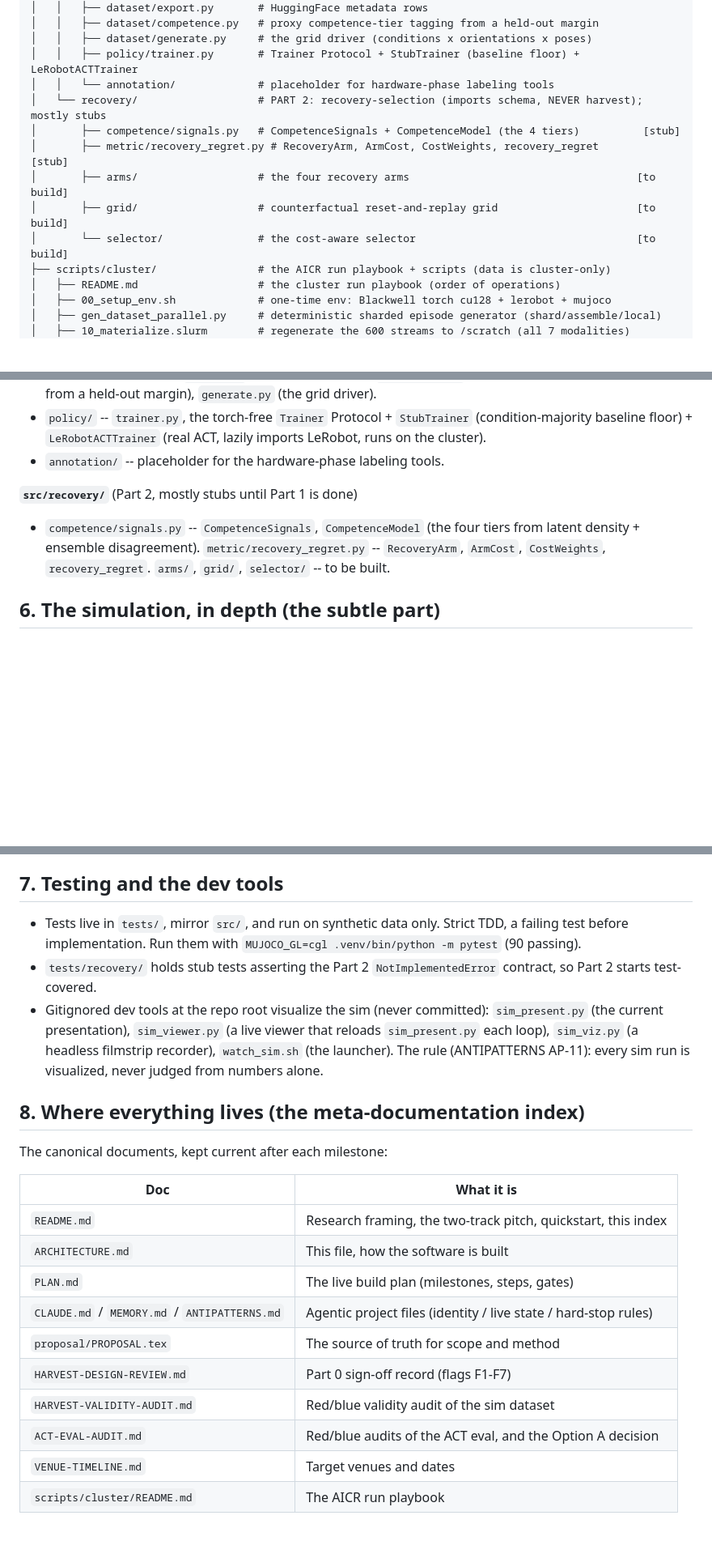
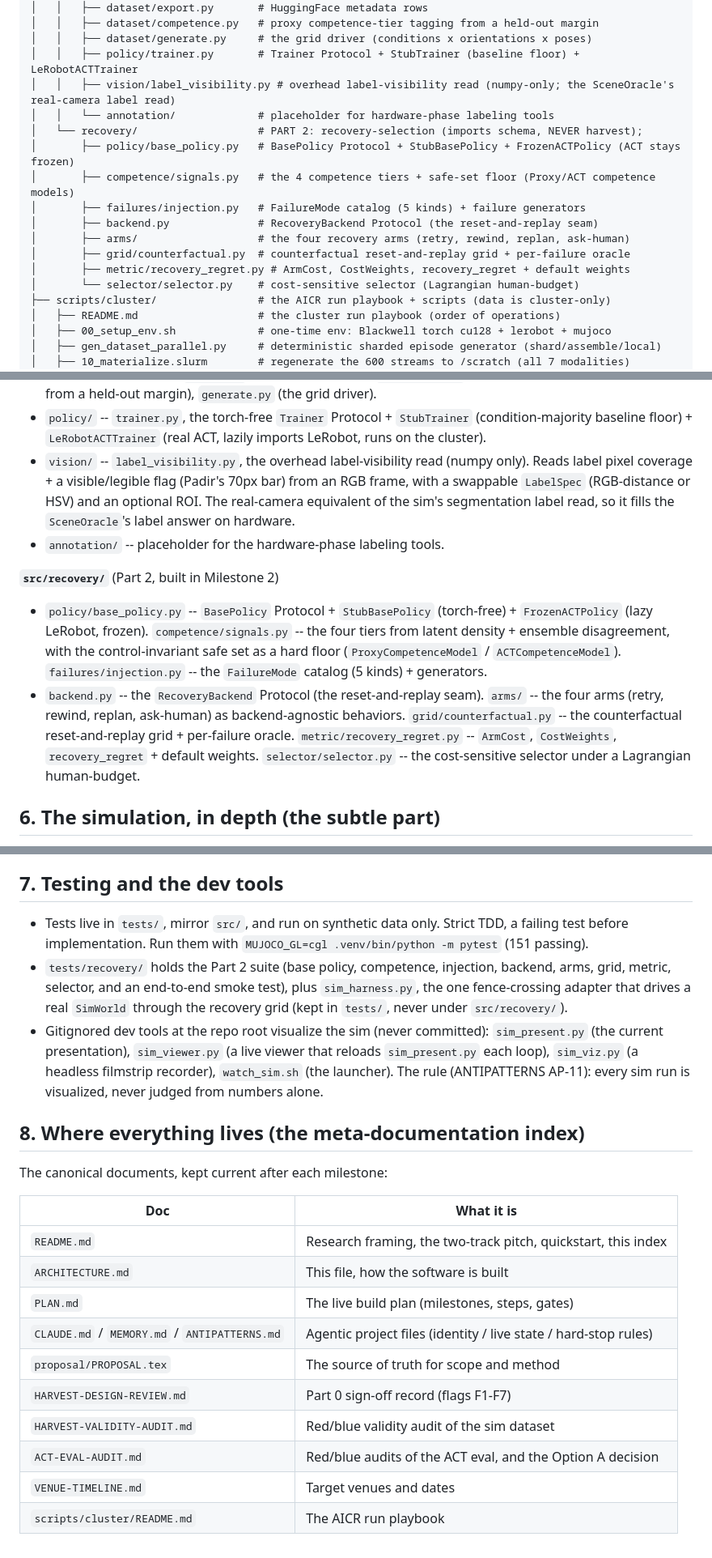
Before and after one commit to vignankamarthi/Recovery-Selection, a Markdown page: ARCHITECTURE.md, 3 parts joined by grey strips. Shown at 81% size. Drawn GitHub-style; blank space fills up the shorter version.

```diff
--- a/ARCHITECTURE.md
+++ b/ARCHITECTURE.md
@@ -143,13 +147,17 @@ Harvest-Recovery/
 │   │   ├── dataset/competence.py   # proxy competence-tier tagging from a held-out margin
 │   │   ├── dataset/generate.py     # the grid driver (conditions x orientations x poses)
 │   │   ├── policy/trainer.py       # Trainer Protocol + StubTrainer (baseline floor) + LeRobotACTTrainer
+│   │   ├── vision/label_visibility.py # overhead label-visibility read (numpy-only; the SceneOracle's real-camera label read)
 │   │   └── annotation/             # placeholder for hardware-phase labeling tools
-│   └── recovery/                   # PART 2: recovery-selection (imports schema, NEVER harvest); mostly stubs
-│       ├── competence/signals.py   # CompetenceSignals + CompetenceModel (the 4 tiers)          [stub]
-│       ├── metric/recovery_regret.py # RecoveryArm, ArmCost, CostWeights, recovery_regret         [stub]
-│       ├── arms/                   # the four recovery arms                                    [to build]
-│       ├── grid/                   # counterfactual reset-and-replay grid                      [to build]
-│       └── selector/               # the cost-aware selector                                   [to build]
+│   └── recovery/                   # PART 2: recovery-selection (imports schema, NEVER harvest);
+│       ├── policy/base_policy.py   # BasePolicy Protocol + StubBasePolicy + FrozenACTPolicy (ACT stays frozen)
+│       ├── competence/signals.py   # the 4 competence tiers + safe-set floor (Proxy/ACT competence models)
+│       ├── failures/injection.py   # FailureMode catalog (5 kinds) + failure generators
+│       ├── backend.py              # RecoveryBackend Protocol (the reset-and-replay seam)
+│       ├── arms/                   # the four recovery arms (retry, rewind, replan, ask-human)
+│       ├── grid/counterfactual.py  # counterfactual reset-and-replay grid + per-failure oracle
+│       ├── metric/recovery_regret.py # ArmCost, CostWeights, recovery_regret + default weights
+│       └── selector/selector.py    # cost-sensitive selector (Lagrangian human-budget)
 ├── scripts/cluster/                # the AICR run playbook + scripts (data is cluster-only)
 │   ├── README.md                   # the cluster run playbook (order of operations)
 │   ├── 00_setup_env.sh             # one-time env: Blackwell torch cu128 + lerobot + mujoco
@@ -207,12 +219,23 @@ Harvest-Recovery/
   tagging from a held-out margin), `generate.py` (the grid driver).
 - `policy/` -- `trainer.py`, the torch-free `Trainer` Protocol + `StubTrainer` (condition-majority
   baseline floor) + `LeRobotACTTrainer` (real ACT, lazily imports LeRobot, runs on the cluster).
+- `vision/` -- `label_visibility.py`, the overhead label-visibility read (numpy only). Reads label pixel
+  coverage + a visible/legible flag (Padir's 70px bar) from an RGB frame, with a swappable `LabelSpec`
+  (RGB-distance or HSV) and an optional ROI. The real-camera equivalent of the sim's segmentation label
+  read, so it fills the `SceneOracle`'s label answer on hardware.
 - `annotation/` -- placeholder for the hardware-phase labeling tools.
 
-**`src/recovery/`** (Part 2, mostly stubs until Part 1 is done)
-- `competence/signals.py` -- `CompetenceSignals`, `CompetenceModel` (the four tiers from latent density +
-  ensemble disagreement). `metric/recovery_regret.py` -- `RecoveryArm`, `ArmCost`, `CostWeights`,
-  `recovery_regret`. `arms/`, `grid/`, `selector/` -- to be built.
+**`src/recovery/`** (Part 2, built in Milestone 2)
+
+- `policy/base_policy.py` -- `BasePolicy` Protocol + `StubBasePolicy` (torch-free) + `FrozenACTPolicy`
+  (lazy LeRobot, frozen). `competence/signals.py` -- the four tiers from latent density + ensemble
+  disagreement, with the control-invariant safe set as a hard floor (`ProxyCompetenceModel` /
+  `ACTCompetenceModel`). `failures/injection.py` -- the `FailureMode` catalog (5 kinds) + generators.
+- `backend.py` -- the `RecoveryBackend` Protocol (the reset-and-replay seam). `arms/` -- the four arms
+  (retry, rewind, replan, ask-human) as backend-agnostic behaviors. `grid/counterfactual.py` -- the
+  counterfactual reset-and-replay grid + per-failure oracle. `metric/recovery_regret.py` -- `ArmCost`,
+  `CostWeights`, `recovery_regret` + default weights. `selector/selector.py` -- the cost-sensitive
+  selector under a Lagrangian human-budget.
 
 ## 6. The simulation, in depth (the subtle part)
 
@@ -251,9 +274,10 @@ results are hardware, and the sim is a smoke test.
 ## 7. Testing and the dev tools
 
 - Tests live in `tests/`, mirror `src/`, and run on synthetic data only. Strict TDD, a failing test
-  before implementation. Run them with `MUJOCO_GL=cgl .venv/bin/python -m pytest` (90 passing).
-- `tests/recovery/` holds stub tests asserting the Part 2 `NotImplementedError` contract, so Part 2
-  starts test-covered.
+  before implementation. Run them with `MUJOCO_GL=cgl .venv/bin/python -m pytest` (151 passing).
+- `tests/recovery/` holds the Part 2 suite (base policy, competence, injection, backend, arms, grid,
+  metric, selector, and an end-to-end smoke test), plus `sim_harness.py`, the one fence-crossing adapter
+  that drives a real `SimWorld` through the recovery grid (kept in `tests/`, never under `src/recovery/`).
 - Gitignored dev tools at the repo root visualize the sim (never committed): `sim_present.py` (the current
   presentation), `sim_viewer.py` (a live viewer that reloads `sim_present.py` each loop), `sim_viz.py`
   (a headless filmstrip recorder), `watch_sim.sh` (the launcher). The rule (ANTIPATTERNS AP-11): every
@@ -263,15 +287,15 @@ results are hardware, and the sim is a smoke test.
 
 The canonical documents, kept current after each milestone:
 
-| Doc | What it is |
-|---|---|
-| `README.md` | Research framing, the two-track pitch, quickstart, this index |
-| `ARCHITECTURE.md` | This file, how the software is built |
-| `PLAN.md` | The live build plan (milestones, steps, gates) |
+| Doc                                           | What it is                                                      |
+| --------------------------------------------- | --------------------------------------------------------------- |
+| `README.md`                                   | Research framing, the two-track pitch, quickstart, this index   |
+| `ARCHITECTURE.md`                             | This file, how the software is built                            |
+| `PLAN.md`                                     | The live build plan (milestones, steps, gates)                  |
 | `CLAUDE.md` / `MEMORY.md` / `ANTIPATTERNS.md` | Agentic project files (identity / live state / hard-stop rules) |
-| `proposal/PROPOSAL.tex` | The source of truth for scope and method |
-| `HARVEST-DESIGN-REVIEW.md` | Part 0 sign-off record (flags F1-F7) |
-| `HARVEST-VALIDITY-AUDIT.md` | Red/blue validity audit of the sim dataset |
-| `ACT-EVAL-AUDIT.md` | Red/blue audits of the ACT eval, and the Option A decision |
-| `VENUE-TIMELINE.md` | Target venues and dates |
-| `scripts/cluster/README.md` | The AICR run playbook |
+| `proposal/PROPOSAL.tex`                       | The source of truth for scope and method                        |
+| `HARVEST-DESIGN-REVIEW.md`                    | Part 0 sign-off record (flags F1-F7)                            |
+| `HARVEST-VALIDITY-AUDIT.md`                   | Red/blue validity audit of the sim dataset                      |
+| `ACT-EVAL-AUDIT.md`                           | Red/blue audits of the ACT eval, and the Option A decision      |
+| `VENUE-TIMELINE.md`                           | Target venues and dates                                         |
+| `scripts/cluster/README.md`                   | The AICR run playbook                                           |
```
Also changed, not shown: other parts of ARCHITECTURE.md (+18 -10 lines), README.md (+21 -12 lines).
